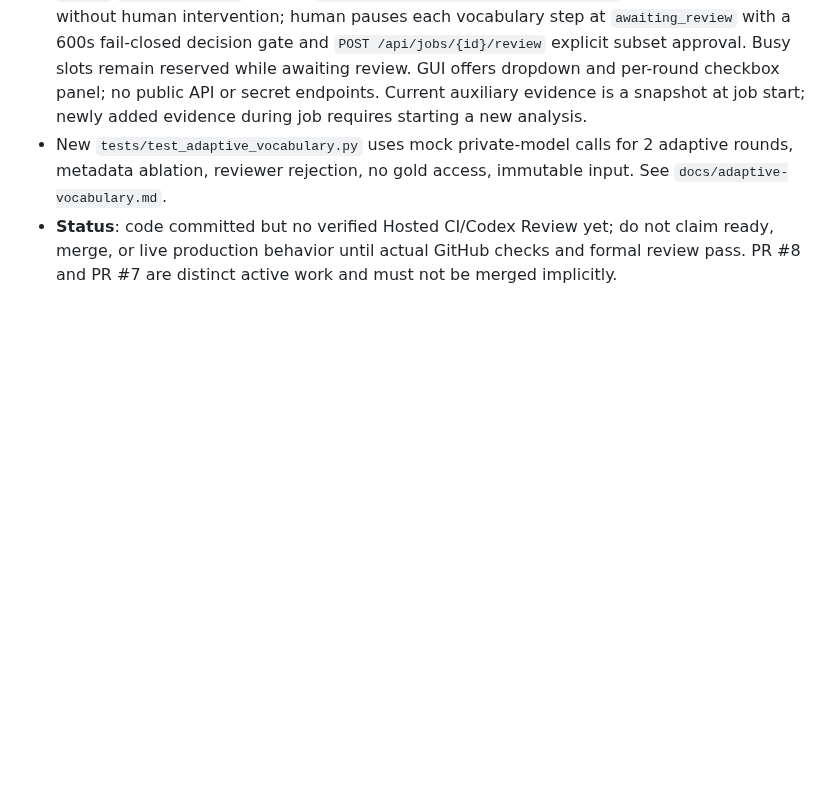
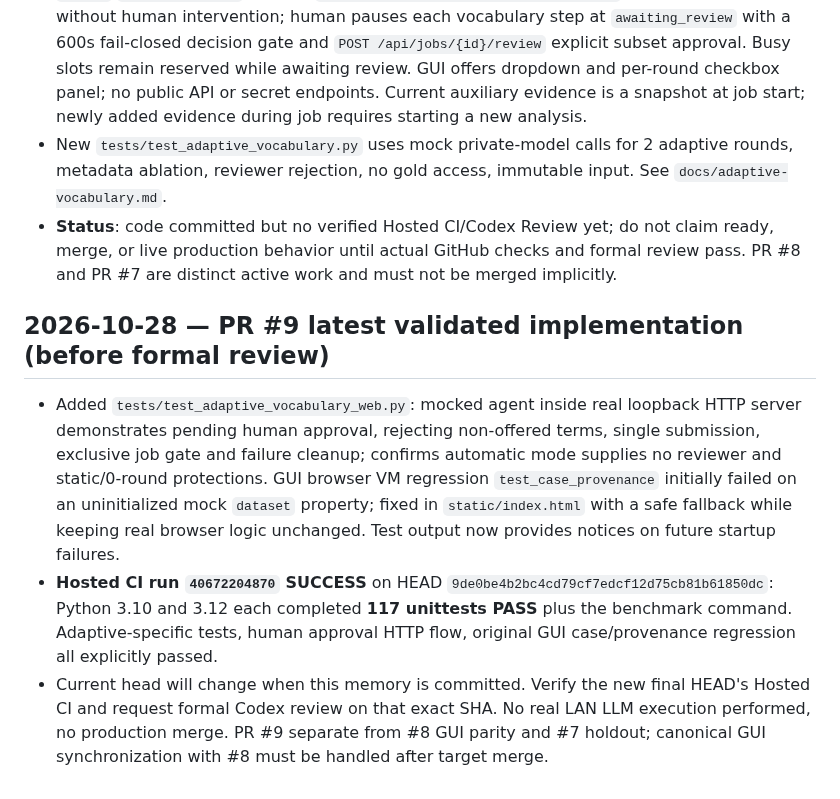
Before and after one commit to hun186/han-codebook-agent, a Markdown page: .codex/memory.md, the part around the change. Rendered like a GitHub page; blank space fills up the shorter version.

Commit message:
docs: record PR9 passing Hosted CI and optional approval HTTP regression outcomes

```diff
--- a/.codex/memory.md
+++ b/.codex/memory.md
@@ -176,3 +176,8 @@ v0.3 browser workbench implementation in progress on branch; GitHub main d602616
 - `web.py` `POST /api/start` accepts `candidate_mode: static|automatic|human`; automatic continues without human intervention; human pauses each vocabulary step at `awaiting_review` with a 600s fail-closed decision gate and `POST /api/jobs/{id}/review` explicit subset approval. Busy slots remain reserved while awaiting review. GUI offers dropdown and per-round checkbox panel; no public API or secret endpoints. Current auxiliary evidence is a snapshot at job start; newly added evidence during job requires starting a new analysis.
 - New `tests/test_adaptive_vocabulary.py` uses mock private-model calls for 2 adaptive rounds, metadata ablation, reviewer rejection, no gold access, immutable input. See `docs/adaptive-vocabulary.md`.
 - **Status**: code committed but no verified Hosted CI/Codex Review yet; do not claim ready, merge, or live production behavior until actual GitHub checks and formal review pass. PR #8 and PR #7 are distinct active work and must not be merged implicitly.
+
+## 2026-10-28 — PR #9 latest validated implementation (before formal review)
+- Added `tests/test_adaptive_vocabulary_web.py`: mocked agent inside real loopback HTTP server demonstrates pending human approval, rejecting non-offered terms, single submission, exclusive job gate and failure cleanup; confirms automatic mode supplies no reviewer and static/0-round protections. GUI browser VM regression `test_case_provenance` initially failed on an uninitialized mock `dataset` property; fixed in `static/index.html` with a safe fallback while keeping real browser logic unchanged. Test output now provides notices on future startup failures.
+- **Hosted CI run `40672204870` SUCCESS** on HEAD `9de0be4b2bc4cd79cf7edcf12d75cb81b61850dc`: Python 3.10 and 3.12 each completed **117 unittests PASS** plus the benchmark command. Adaptive-specific tests, human approval HTTP flow, original GUI case/provenance regression all explicitly passed.
+- Current head will change when this memory is committed. Verify the new final HEAD's Hosted CI and request formal Codex review on that exact SHA. No real LAN LLM execution performed, no production merge. PR #9 separate from #8 GUI parity and #7 holdout; canonical GUI synchronization with #8 must be handled after target merge.
```
